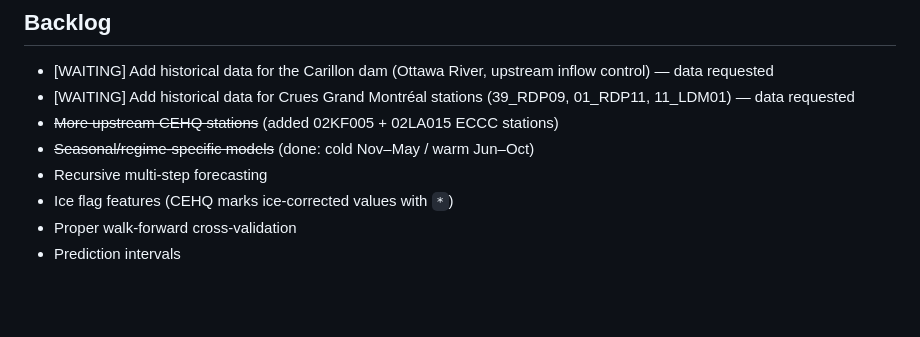
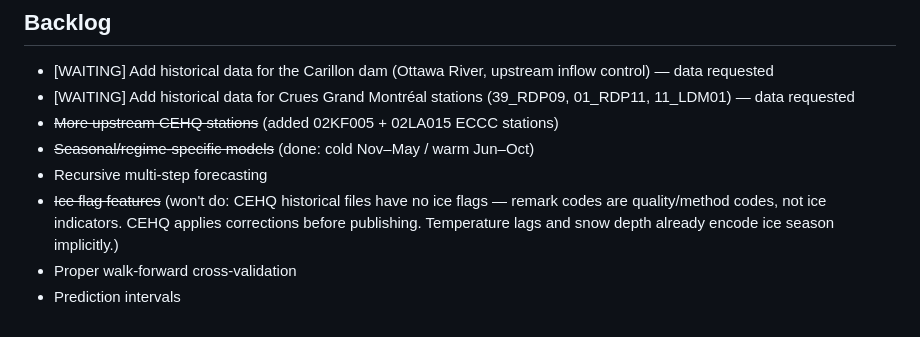
Before and after one commit to LaurentPointCa/riviere, a Markdown page: CLAUDE.md, the part around the change. Drawn GitHub-style; blank space fills up the shorter version.

Commit message:
docs: close ice flag backlog item — no historical flags available
CEHQ remark codes are quality/method codes (MC, MJ, R, E), not ice
indicators. Ice corrections are applied before publication. Temperature
lags and snow depth already encode ice season implicitly.

Co-Authored-By: Claude Sonnet 4.6 <noreply@anthropic.com>

```diff
--- a/CLAUDE.md
+++ b/CLAUDE.md
@@ -38,6 +38,6 @@ Personal experiment built entirely with Claude Code. No outputs are validated or
 - ~~More upstream CEHQ stations~~ (added 02KF005 + 02LA015 ECCC stations)
 - ~~Seasonal/regime-specific models~~ (done: cold Nov–May / warm Jun–Oct)
 - Recursive multi-step forecasting
-- Ice flag features (CEHQ marks ice-corrected values with `*`)
+- ~~Ice flag features~~ (won't do: CEHQ historical files have no ice flags — remark codes are quality/method codes, not ice indicators. CEHQ applies corrections before publishing. Temperature lags and snow depth already encode ice season implicitly.)
 - Proper walk-forward cross-validation
 - Prediction intervals
```
